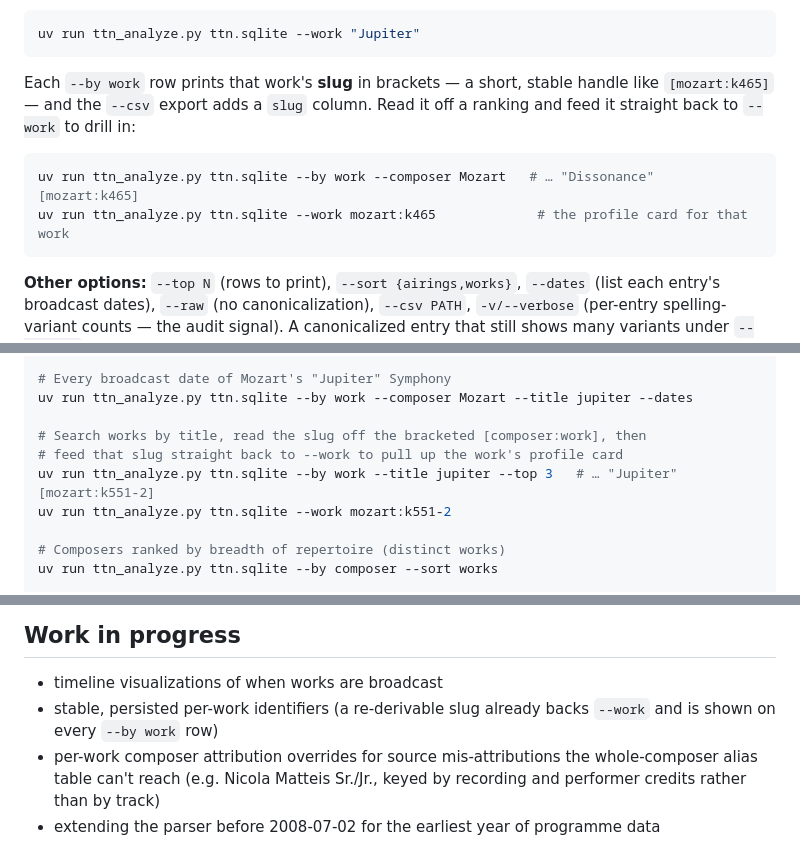
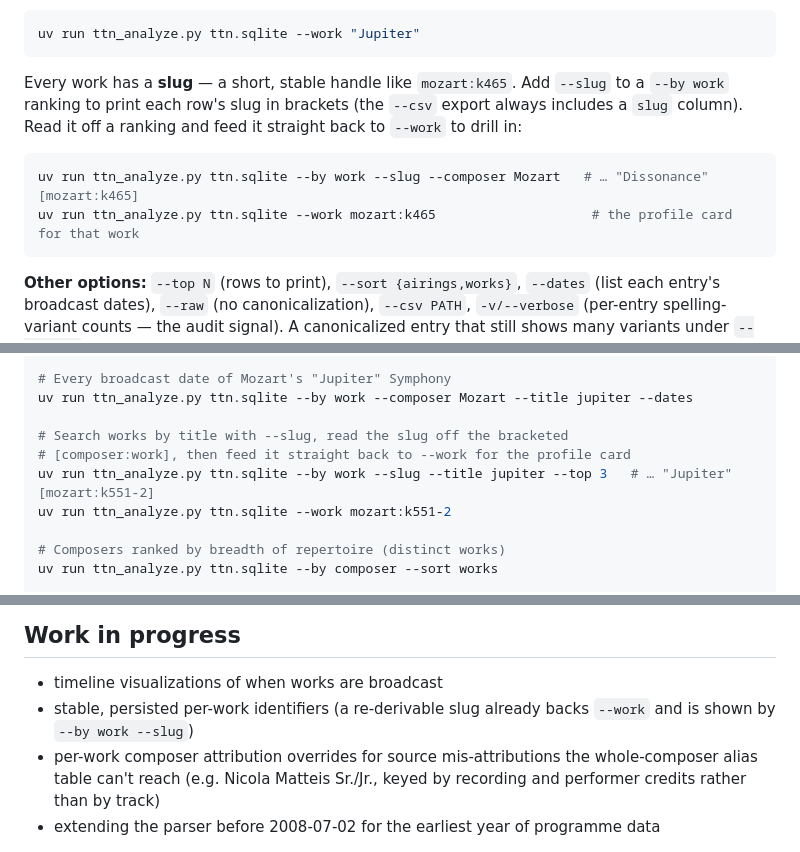
Before and after one commit to nicksweeney/notturnometer, a Markdown page: README.md, 3 parts joined by grey strips. GitHub-like rendering.

Commit message:
README: slug suffixes on --by work are now opt-in via --slug
Updates the work-profile section, the search->slug->drill-in example, and
the work-in-progress note to match the --slug opt-in (a0dd046): the
ranking is clean by default, --slug prints the bracketed handles, and the
CSV slug column remains unconditional.

Co-Authored-By: Claude Fable 5 <noreply@anthropic.com>

````diff
--- a/README.md
+++ b/README.md
@@ -187,13 +187,14 @@ broadcasters:
 uv run ttn_analyze.py ttn.sqlite --work "Jupiter"
 ```
 
-Each `--by work` row prints that work's **slug** in brackets — a short, stable
-handle like `[mozart:k465]` — and the `--csv` export adds a `slug` column. Read
-it off a ranking and feed it straight back to `--work` to drill in:
+Every work has a **slug** — a short, stable handle like `mozart:k465`. Add
+`--slug` to a `--by work` ranking to print each row's slug in brackets (the
+`--csv` export always includes a `slug` column). Read it off a ranking and
+feed it straight back to `--work` to drill in:
 
 ```bash
-uv run ttn_analyze.py ttn.sqlite --by work --composer Mozart   # … "Dissonance"  [mozart:k465]
-uv run ttn_analyze.py ttn.sqlite --work mozart:k465             # the profile card for that work
+uv run ttn_analyze.py ttn.sqlite --by work --slug --composer Mozart   # … "Dissonance"  [mozart:k465]
+uv run ttn_analyze.py ttn.sqlite --work mozart:k465                    # the profile card for that work
 ```
 
 **Other options:** `--top N` (rows to print), `--sort {airings,works}`,
@@ -252,9 +253,9 @@ uv run ttn_analyze.py ttn.sqlite --by work --year 2025 --top 20
 # Every broadcast date of Mozart's "Jupiter" Symphony
 uv run ttn_analyze.py ttn.sqlite --by work --composer Mozart --title jupiter --dates
 
-# Search works by title, read the slug off the bracketed [composer:work], then
-# feed that slug straight back to --work to pull up the work's profile card
-uv run ttn_analyze.py ttn.sqlite --by work --title jupiter --top 3   # … "Jupiter"  [mozart:k551-2]
+# Search works by title with --slug, read the slug off the bracketed
+# [composer:work], then feed it straight back to --work for the profile card
+uv run ttn_analyze.py ttn.sqlite --by work --slug --title jupiter --top 3   # … "Jupiter"  [mozart:k551-2]
 uv run ttn_analyze.py ttn.sqlite --work mozart:k551-2
 
 # Composers ranked by breadth of repertoire (distinct works)
@@ -277,7 +278,7 @@ uv run ttn_analyze.py ttn.sqlite --by composer --top 0 --csv composers.csv
 
 - timeline visualizations of when works are broadcast
 - stable, persisted per-work identifiers (a re-derivable slug already backs
-  `--work` and is shown on every `--by work` row)
+  `--work` and is shown by `--by work --slug`)
 - per-work composer attribution overrides for source mis-attributions the
   whole-composer alias table can't reach (e.g. Nicola Matteis Sr./Jr., keyed by
   recording and performer credits rather than by track)
````
